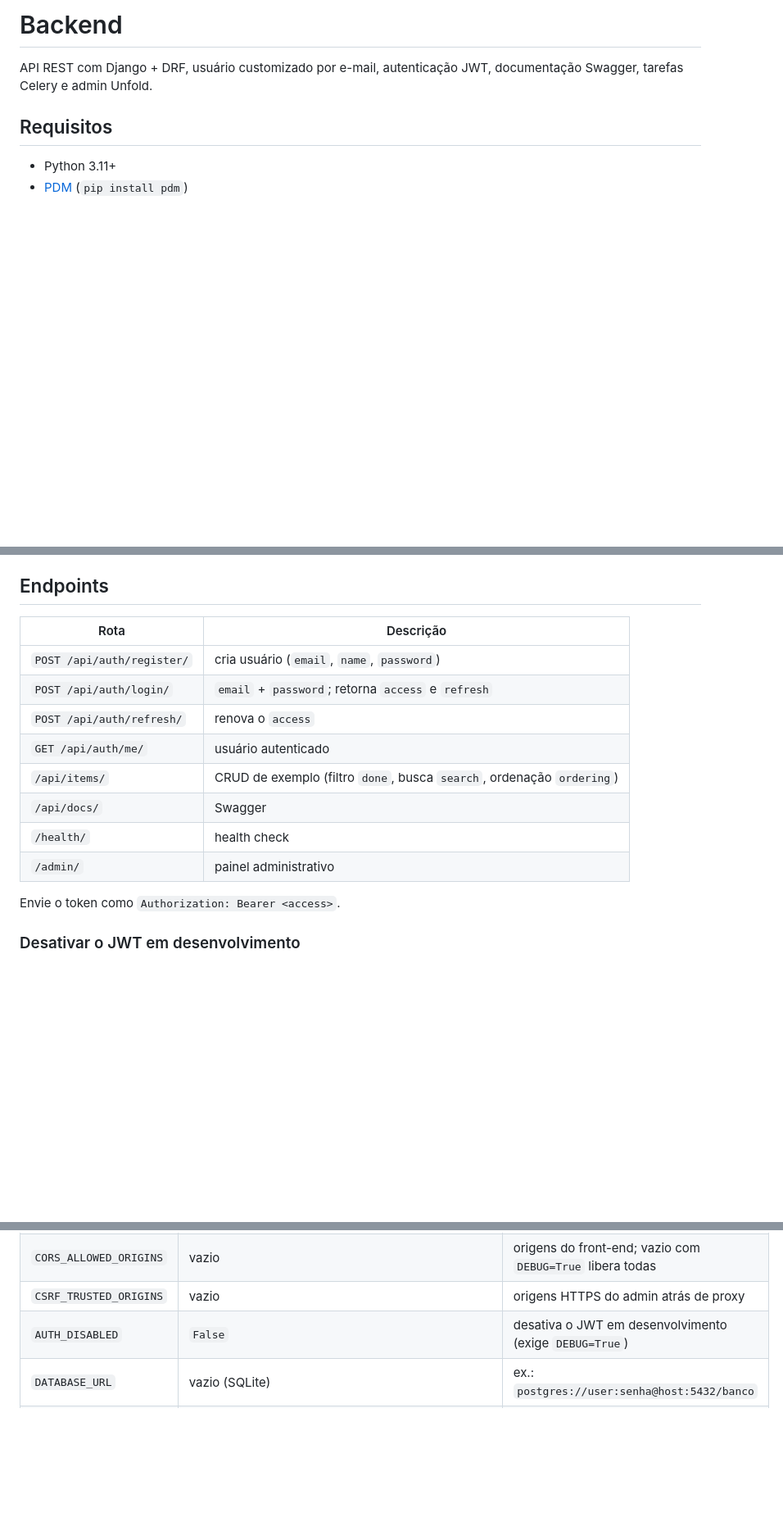
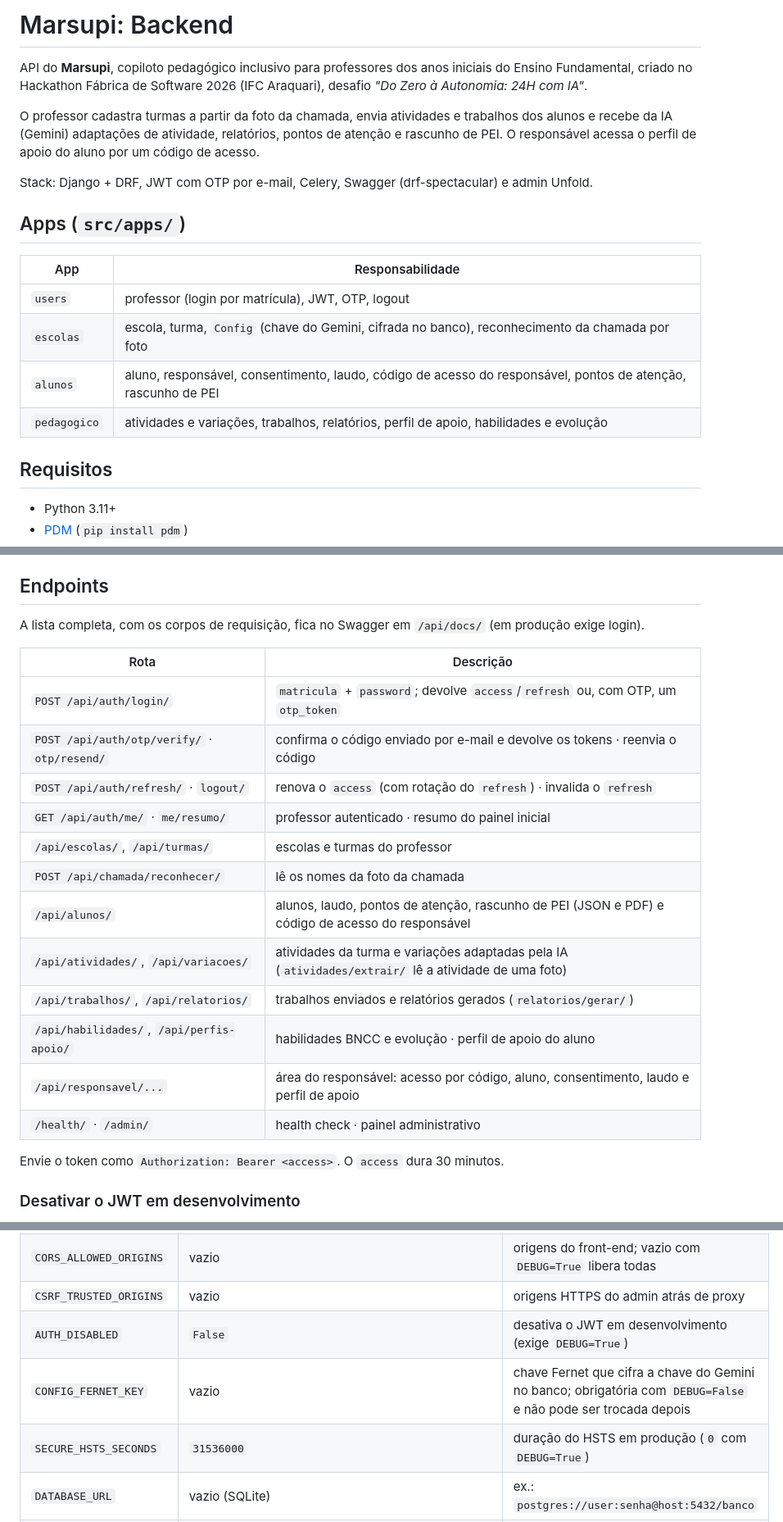
Before and after one commit to Hackathon-Fabrica-2k26/Backend_template, a Markdown page: README.md, 3 parts joined by grey strips. Shown at 82% size. GitHub-like rendering; blank space fills up the shorter version.

Commit message:
docs: README do Marsupi, sem referências ao template
Descreve o projeto, os apps e os endpoints reais; remove o CRUD de exemplo e corrige o login (matrícula, não e-mail). Documenta CONFIG_FERNET_KEY e SECURE_HSTS_SECONDS.

Claude-Session: https://claude.ai/code/session_016u2hGuuG8WmfB59VPYagNK

```diff
--- a/README.md
+++ b/README.md
@@ -1,6 +1,18 @@
-# Backend
+# Marsupi: Backend
 
-API REST com Django + DRF, usuário customizado por e-mail, autenticação JWT, documentação Swagger, tarefas Celery e admin Unfold.
+API do **Marsupi**, copiloto pedagógico inclusivo para professores dos anos iniciais do Ensino Fundamental, criado no Hackathon Fábrica de Software 2026 (IFC Araquari), desafio *"Do Zero à Autonomia: 24H com IA"*.
+
+O professor cadastra turmas a partir da foto da chamada, envia atividades e trabalhos dos alunos e recebe da IA (Gemini) adaptações de atividade, relatórios, pontos de atenção e rascunho de PEI. O responsável acessa o perfil de apoio do aluno por um código de acesso.
+
+Stack: Django + DRF, JWT com OTP por e-mail, Celery, Swagger (drf-spectacular) e admin Unfold.
+
+## Apps (`src/apps/`)
+| App | Responsabilidade |
+|---|---|
+| `users` | professor (login por matrícula), JWT, OTP, logout |
+| `escolas` | escola, turma, `Config` (chave do Gemini, cifrada no banco), reconhecimento da chamada por foto |
+| `alunos` | aluno, responsável, consentimento, laudo, código de acesso do responsável, pontos de atenção, rascunho de PEI |
+| `pedagogico` | atividades e variações, trabalhos, relatórios, perfil de apoio, habilidades e evolução |
 
 ## Requisitos
 - Python 3.11+
@@ -104,18 +116,24 @@ Variáveis de ambiente opcionais (`.env`):
 - `SEED_USER_PASSWORD`: senha comum atribuída aos professores mockados (padrão: `senha123`).
 
 ## Endpoints
+A lista completa, com os corpos de requisição, fica no Swagger em `/api/docs/` (em produção exige login).
+
 | Rota | Descrição |
 |---|---|
-| `POST /api/auth/register/` | cria usuário (`email`, `name`, `password`) |
-| `POST /api/auth/login/` | `email` + `password`; retorna `access` e `refresh` |
-| `POST /api/auth/refresh/` | renova o `access` |
-| `GET /api/auth/me/` | usuário autenticado |
-| `/api/items/` | CRUD de exemplo (filtro `done`, busca `search`, ordenação `ordering`) |
-| `/api/docs/` | Swagger |
-| `/health/` | health check |
-| `/admin/` | painel administrativo |
+| `POST /api/auth/login/` | `matricula` + `password`; devolve `access`/`refresh` ou, com OTP, um `otp_token` |
+| `POST /api/auth/otp/verify/` · `otp/resend/` | confirma o código enviado por e-mail e devolve os tokens · reenvia o código |
+| `POST /api/auth/refresh/` · `logout/` | renova o `access` (com rotação do `refresh`) · invalida o `refresh` |
+| `GET /api/auth/me/` · `me/resumo/` | professor autenticado · resumo do painel inicial |
+| `/api/escolas/`, `/api/turmas/` | escolas e turmas do professor |
+| `POST /api/chamada/reconhecer/` | lê os nomes da foto da chamada |
+| `/api/alunos/` | alunos, laudo, pontos de atenção, rascunho de PEI (JSON e PDF) e código de acesso do responsável |
+| `/api/atividades/`, `/api/variacoes/` | atividades da turma e variações adaptadas pela IA (`atividades/extrair/` lê a atividade de uma foto) |
+| `/api/trabalhos/`, `/api/relatorios/` | trabalhos enviados e relatórios gerados (`relatorios/gerar/`) |
+| `/api/habilidades/`, `/api/perfis-apoio/` | habilidades BNCC e evolução · perfil de apoio do aluno |
+| `/api/responsavel/...` | área do responsável: acesso por código, aluno, consentimento, laudo e perfil de apoio |
+| `/health/` · `/admin/` | health check · painel administrativo |
 
-Envie o token como `Authorization: Bearer <access>`.
+Envie o token como `Authorization: Bearer <access>`. O `access` dura 30 minutos.
 
 ### Desativar o JWT em desenvolvimento
 Com `AUTH_DISABLED=True` no `.env` (e `DEBUG=True`), requisições sem token passam a ser o usuário `dev@example.com`, criado automaticamente. Um token válido continua tendo prioridade. Com `DEBUG=False` o app não inicia com essa opção ligada.
@@ -131,6 +149,8 @@ Nos testes automatizados, use a fixture `auth_client` (`force_authenticate`).
 | `CORS_ALLOWED_ORIGINS` | vazio | origens do front-end; vazio com `DEBUG=True` libera todas |
 | `CSRF_TRUSTED_ORIGINS` | vazio | origens HTTPS do admin atrás de proxy |
 | `AUTH_DISABLED` | `False` | desativa o JWT em desenvolvimento (exige `DEBUG=True`) |
+| `CONFIG_FERNET_KEY` | vazio | chave Fernet que cifra a chave do Gemini no banco; obrigatória com `DEBUG=False` e não pode ser trocada depois |
+| `SECURE_HSTS_SECONDS` | `31536000` | duração do HSTS em produção (`0` com `DEBUG=True`) |
 | `DATABASE_URL` | vazio (SQLite) | ex.: `postgres://user:senha@host:5432/banco` |
 | `REDIS_URL` | vazio (Celery síncrono) | broker do Celery, ex.: `redis://localhost:6379/0` |
 | `REDIS_PORT` | `6379` | porta do Redis no host (`docker-compose.yml`) |
```
Also changed, not shown: other parts of README.md (+1 -1 lines).
